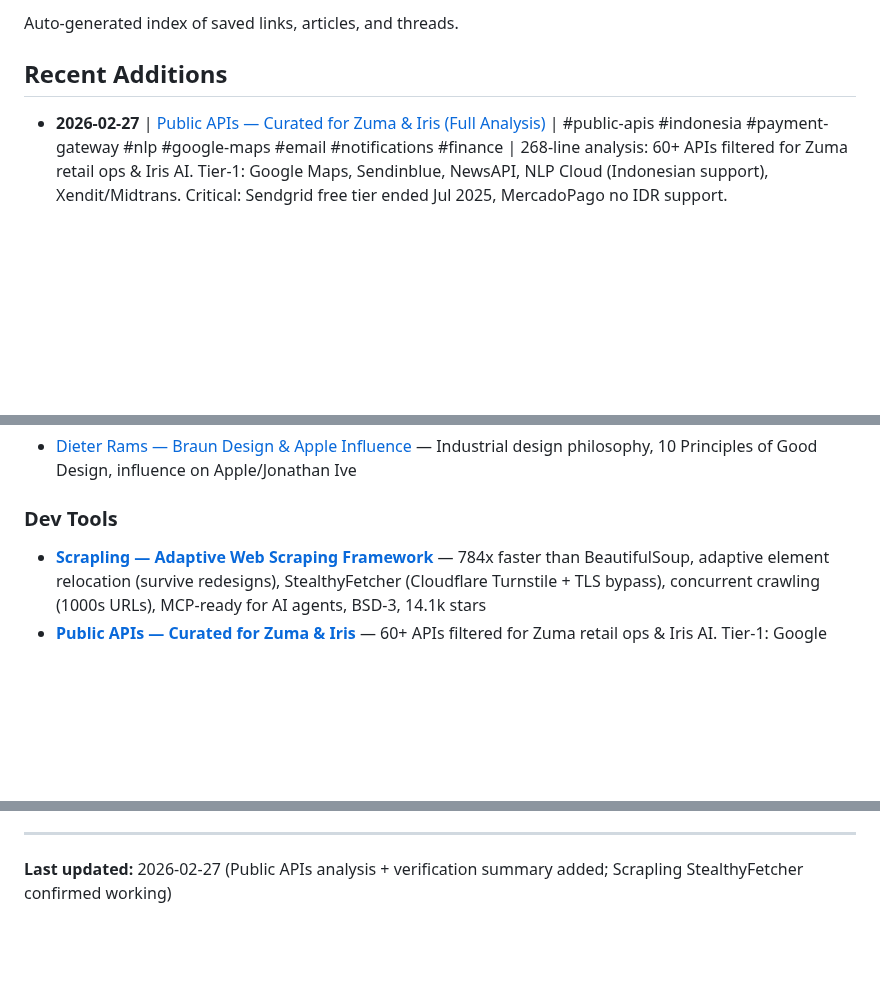
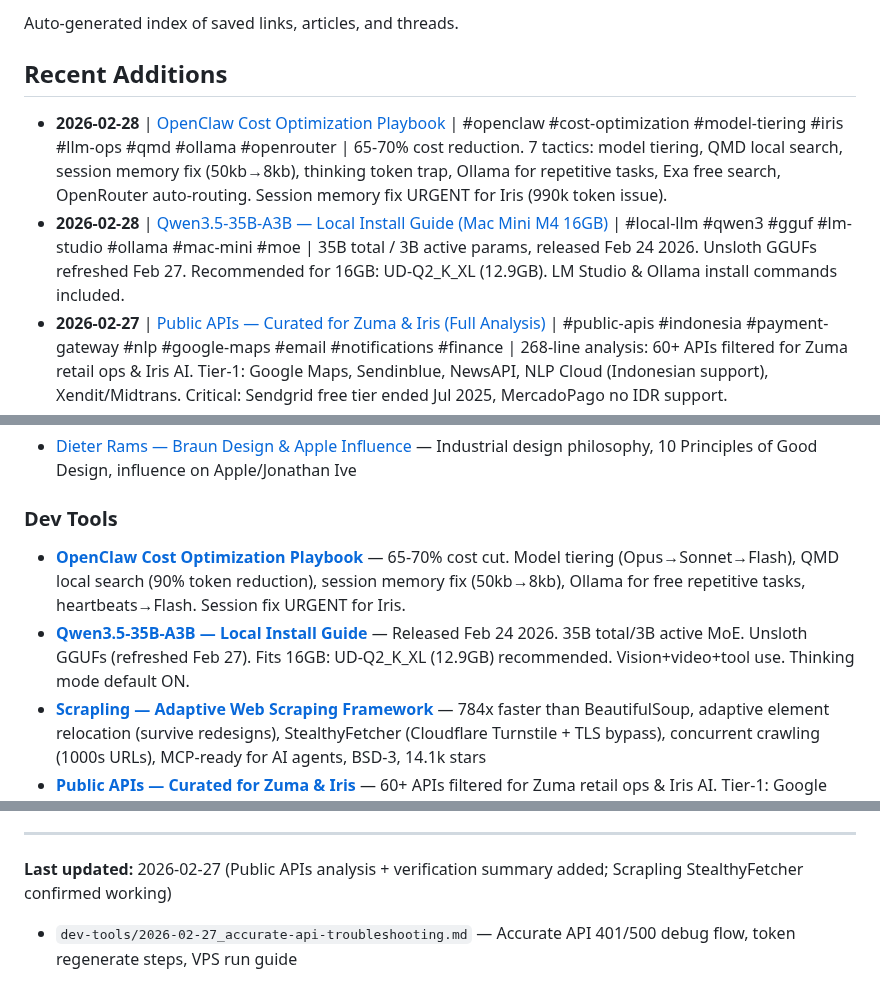
Before and after one commit to database-zuma/iris-openclaw-template, a Markdown page: knowledge/INDEX.md, 3 parts joined by grey strips. Drawn GitHub-style; blank space fills up the shorter version.

Commit message:
knowledge: add OpenClaw cost optimization playbook + Qwen3.5-35B-A3B install guide

```diff
--- a/knowledge/INDEX.md
+++ b/knowledge/INDEX.md
@@ -4,6 +4,8 @@ Auto-generated index of saved links, articles, and threads.
 
 ## Recent Additions
 
+- **2026-02-28** | [OpenClaw Cost Optimization Playbook](dev-tools/2026-02-28_openclaw-cost-optimization-playbook.md) | #openclaw #cost-optimization #model-tiering #iris #llm-ops #qmd #ollama #openrouter | 65-70% cost reduction. 7 tactics: model tiering, QMD local search, session memory fix (50kb→8kb), thinking token trap, Ollama for repetitive tasks, Exa free search, OpenRouter auto-routing. Session memory fix URGENT for Iris (990k token issue).
+- **2026-02-28** | [Qwen3.5-35B-A3B — Local Install Guide (Mac Mini M4 16GB)](dev-tools/2026-02-28_qwen35-35b-a3b-local-install.md) | #local-llm #qwen3 #gguf #lm-studio #ollama #mac-mini #moe | 35B total / 3B active params, released Feb 24 2026. Unsloth GGUFs refreshed Feb 27. Recommended for 16GB: UD-Q2_K_XL (12.9GB). LM Studio & Ollama install commands included.
 - **2026-02-27** | [Public APIs — Curated for Zuma & Iris (Full Analysis)](dev-tools/2026-02-27_public-apis-zuma-relevant.md) | #public-apis #indonesia #payment-gateway #nlp #google-maps #email #notifications #finance | 268-line analysis: 60+ APIs filtered for Zuma retail ops & Iris AI. Tier-1: Google Maps, Sendinblue, NewsAPI, NLP Cloud (Indonesian support), Xendit/Midtrans. Critical: Sendgrid free tier ended Jul 2025, MercadoPago no IDR support.
 - **2026-02-27** | [Public APIs — Verification & Action Items Summary](dev-tools/2026-02-27_public-apis-verification-summary.md) | #public-apis #verification #indonesia #payment-gateway #cors-analysis #action-items | Executive summary: payment gateway comparison (Xendit/Midtrans/Doku), CORS analysis (60% need backend proxy), critical findings & integration priority roadmap
 - **2026-02-27** | [Iris Vector Memory + Reflection Cycle — Implementation](ai-agents/2026-02-27_iris-vector-memory-implementation.md) | #vector-memory #pgvector #semantic-search #reflection-cycle #iris-upgrade #implementation | IMPLEMENTED: pgvector semantic search over 438 memory+knowledge chunks (Gemini embeddings), daily reflection cycle at 22:00, scripts in workspace/scripts/
@@ -42,6 +44,8 @@ Auto-generated index of saved links, articles, and threads.
 - [Dieter Rams — Braun Design & Apple Influence](design/2026-02-14_research_dieter-rams-braun.md) — Industrial design philosophy, 10 Principles of Good Design, influence on Apple/Jonathan Ive
 
 ### Dev Tools
+- **[OpenClaw Cost Optimization Playbook](dev-tools/2026-02-28_openclaw-cost-optimization-playbook.md)** — 65-70% cost cut. Model tiering (Opus→Sonnet→Flash), QMD local search (90% token reduction), session memory fix (50kb→8kb), Ollama for free repetitive tasks, heartbeats→Flash. Session fix URGENT for Iris.
+- **[Qwen3.5-35B-A3B — Local Install Guide](dev-tools/2026-02-28_qwen35-35b-a3b-local-install.md)** — Released Feb 24 2026. 35B total/3B active MoE. Unsloth GGUFs (refreshed Feb 27). Fits 16GB: UD-Q2_K_XL (12.9GB) recommended. Vision+video+tool use. Thinking mode default ON.
 - **[Scrapling — Adaptive Web Scraping Framework](dev-tools/2026-02-27_scrapling.md)** — 784x faster than BeautifulSoup, adaptive element relocation (survive redesigns), StealthyFetcher (Cloudflare Turnstile + TLS bypass), concurrent crawling (1000s URLs), MCP-ready for AI agents, BSD-3, 14.1k stars
 - **[Public APIs — Curated for Zuma & Iris](dev-tools/2026-02-27_public-apis-zuma-relevant.md)** — 60+ APIs filtered for Zuma retail ops & Iris AI. Tier-1: Google Maps, Sendinblue, NewsAPI, NLP Cloud (Indonesian ✅), Xendit/Midtrans. ⚠️ Sendgrid free tier ended Jul 2025. ⚠️ MercadoPago no IDR.
 - **[Public APIs — Verification Summary](dev-tools/2026-02-27_public-apis-verification-summary.md)** — Executive summary: payment gateway comparison, CORS analysis (60% need backend proxy), action items (URGENT: migrate Sendgrid → Sendinblue, MercadoPago → Xendit)
@@ -75,3 +79,5 @@ find knowledge/ -name "*.md" -mtime -7
 ---
 
 **Last updated:** 2026-02-27 (Public APIs analysis + verification summary added; Scrapling StealthyFetcher confirmed working)
+
+- `dev-tools/2026-02-27_accurate-api-troubleshooting.md` — Accurate API 401/500 debug flow, token regenerate steps, VPS run guide
```
Also changed, not shown: knowledge/dev-tools/2026-02-28_openclaw-cost-optimization-playbook.md (added, +95 -0 lines), knowledge/dev-tools/2026-02-28_qwen35-35b-a3b-local-install.md (added, +70 -0 lines).
